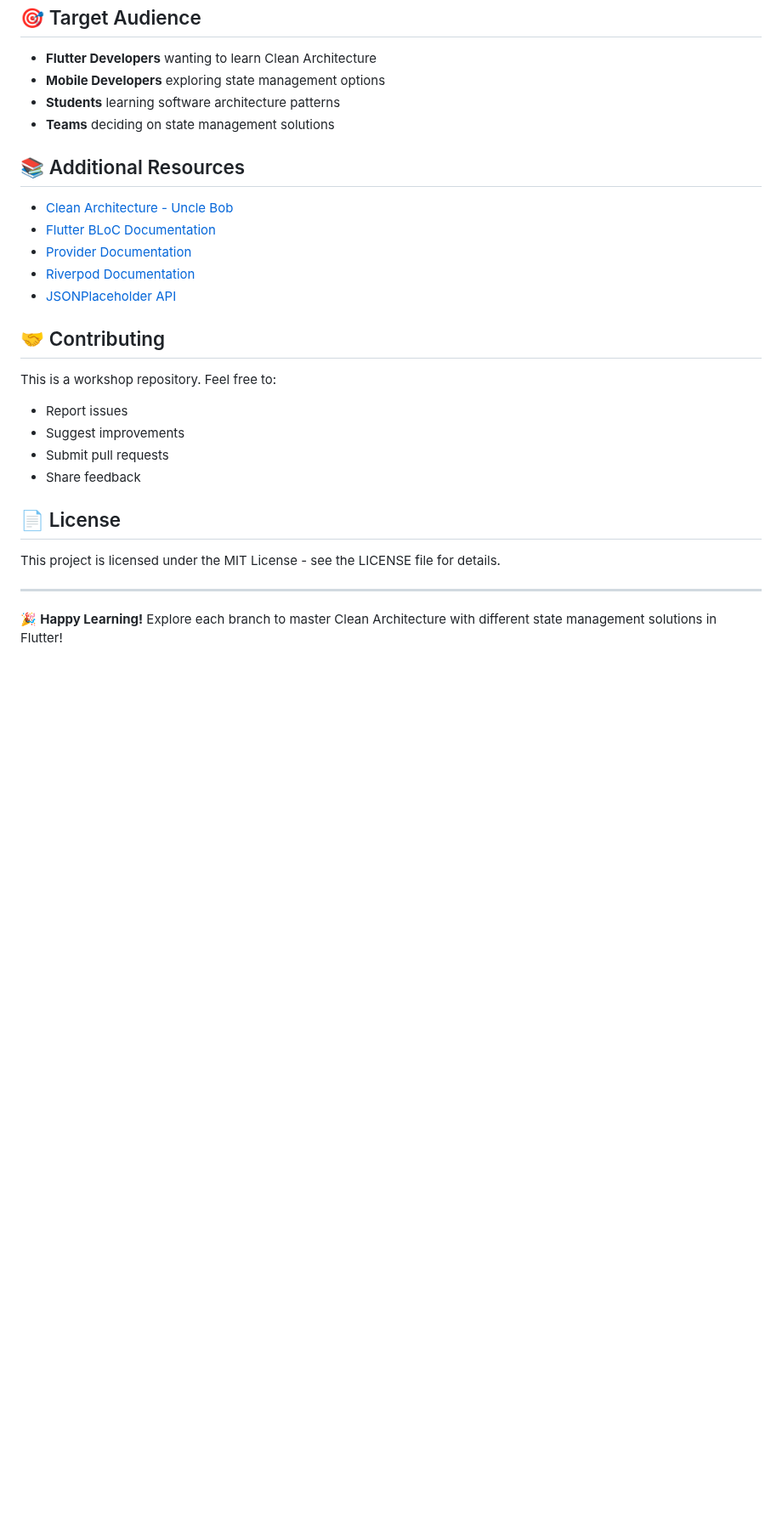
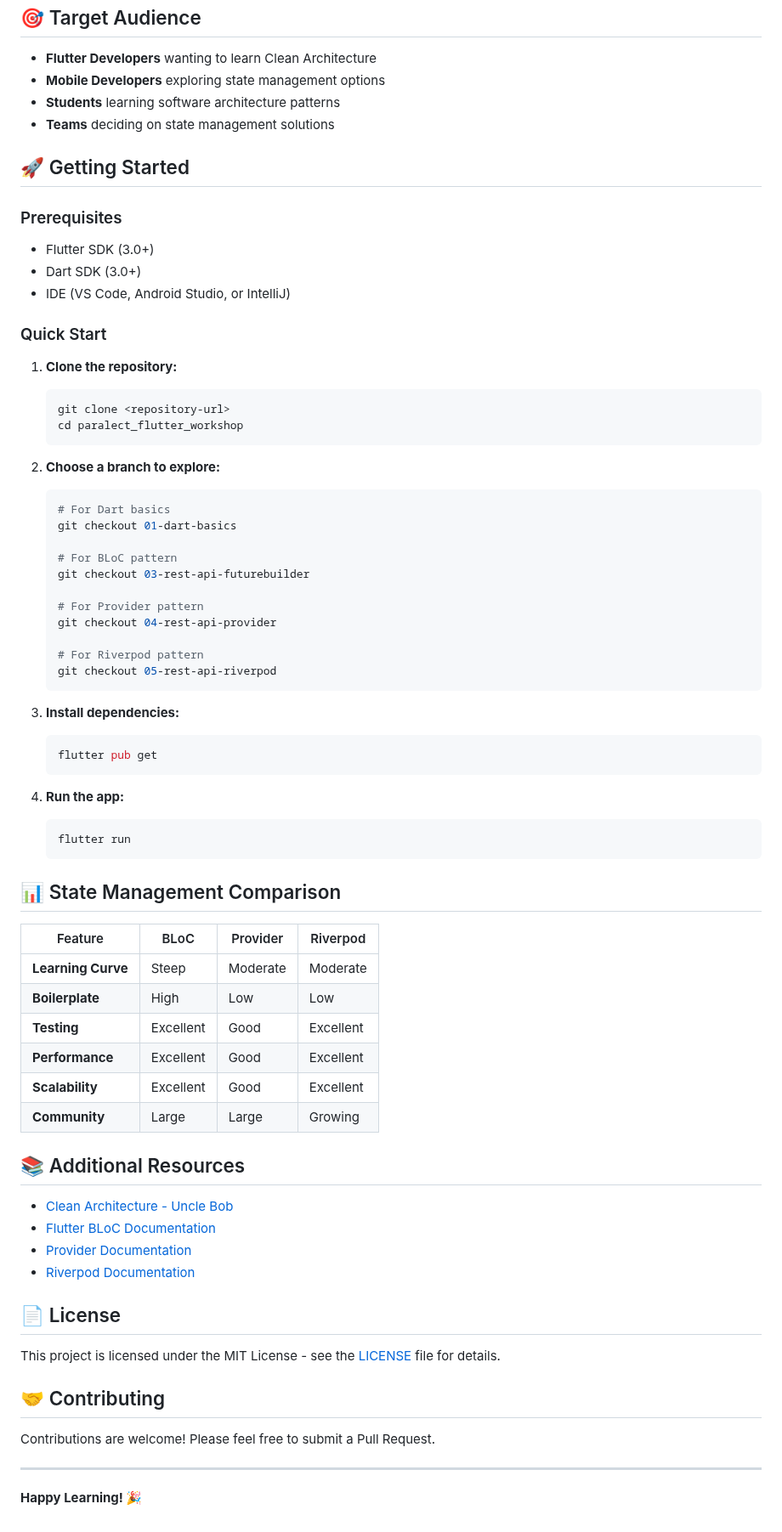
Before and after one commit to aleksays/paralect-flutter-workshop, a Markdown page: README.md, the part around one of its changes. Shown at 85% size. Drawn GitHub-style; blank space fills up the shorter version.

````diff
--- a/README.md
+++ b/README.md
@@ -210,27 +101,73 @@ Each branch contains:
 - **Students** learning software architecture patterns
 - **Teams** deciding on state management solutions
 
+## 🚀 Getting Started
+
+### Prerequisites
+
+- Flutter SDK (3.0+)
+- Dart SDK (3.0+)
+- IDE (VS Code, Android Studio, or IntelliJ)
+
+### Quick Start
+
+1. **Clone the repository:**
+   ```bash
+   git clone <repository-url>
+   cd paralect_flutter_workshop
+   ```
+
+2. **Choose a branch to explore:**
+   ```bash
+   # For Dart basics
+   git checkout 01-dart-basics
+
+   # For BLoC pattern
+   git checkout 03-rest-api-futurebuilder
+
+   # For Provider pattern
+   git checkout 04-rest-api-provider
+
+   # For Riverpod pattern
+   git checkout 05-rest-api-riverpod
+   ```
+
+3. **Install dependencies:**
+   ```bash
+   flutter pub get
+   ```
+
+4. **Run the app:**
+   ```bash
+   flutter run
+   ```
+
+## 📊 State Management Comparison
+
+| Feature | BLoC | Provider | Riverpod |
+|---------|------|----------|----------|
+| **Learning Curve** | Steep | Moderate | Moderate |
+| **Boilerplate** | High | Low | Low |
+| **Testing** | Excellent | Good | Excellent |
+| **Performance** | Excellent | Good | Excellent |
+| **Scalability** | Excellent | Good | Excellent |
+| **Community** | Large | Large | Growing |
+
 ## 📚 Additional Resources
 
 - [Clean Architecture - Uncle Bob](https://blog.cleancoder.com/uncle-bob/2012/08/13/the-clean-architecture.html)
 - [Flutter BLoC Documentation](https://bloclibrary.dev/)
 - [Provider Documentation](https://pub.dev/packages/provider)
 - [Riverpod Documentation](https://riverpod.dev/)
-- [JSONPlaceholder API](https://jsonplaceholder.typicode.com/)
+
+## 📄 License
+
+This project is licensed under the MIT License - see the [LICENSE](LICENSE) file for details.
 
 ## 🤝 Contributing
 
-This is a workshop repository. Feel free to:
-
-- Report issues
-- Suggest improvements
-- Submit pull requests
-- Share feedback
-
-## 📄 License
-
-This project is licensed under the MIT License - see the LICENSE file for details.
+Contributions are welcome! Please feel free to submit a Pull Request.
 
 ---
 
-🎉 **Happy Learning!** Explore each branch to master Clean Architecture with different state management solutions in Flutter!
+**Happy Learning! 🎉**
````
Also changed, not shown: other parts of README.md (+33 -142 lines).
